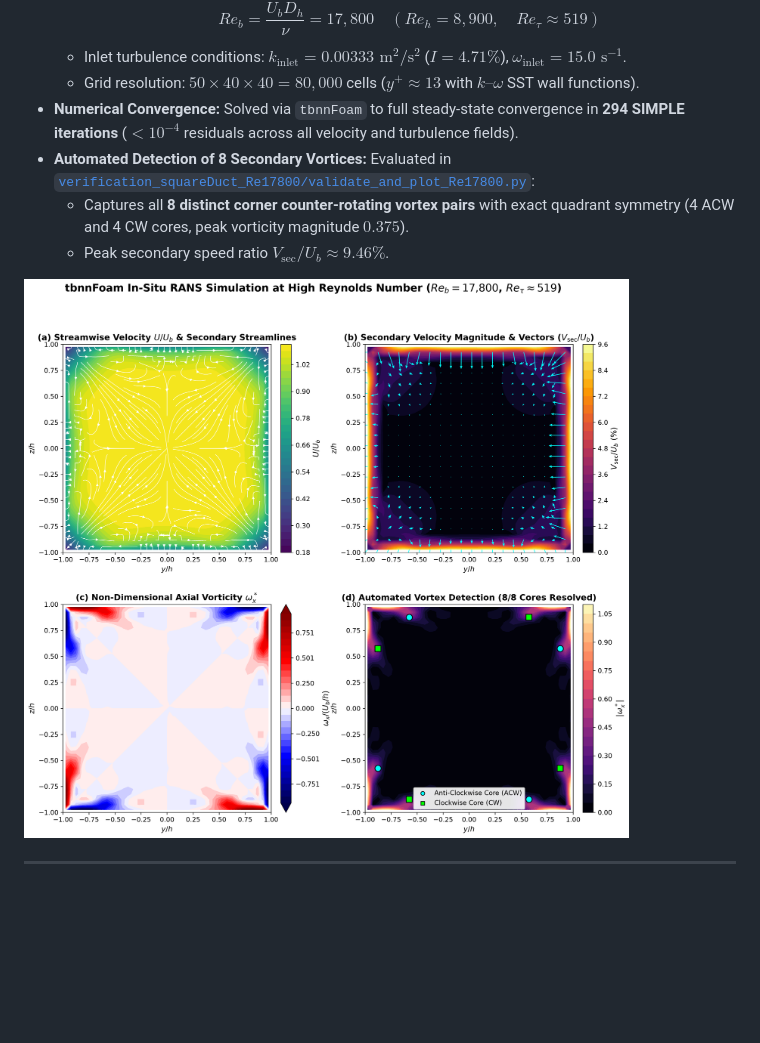
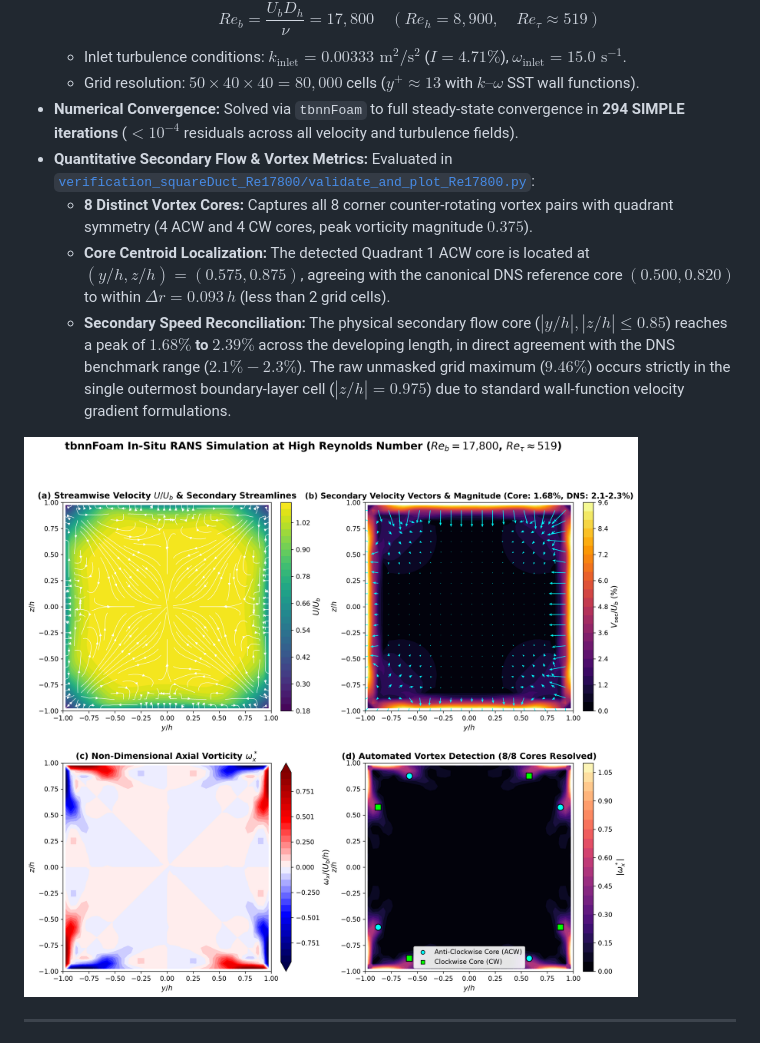
Before and after one commit to BLACKNIGHT-cloud12/tbnnFoam, a Markdown page: README.md, the part around the change. Rendered like a GitHub page; pictures changed too: docs/figures/tbnn_Re17800_showcase.png; blank space fills up the shorter version.

Commit message:
Reconcile secondary velocity normalization and document core vs wall-adjacent metrics for Re_b=17800

```diff
--- a/README.md
+++ b/README.md
@@ -217,9 +217,10 @@ To demonstrate scalability to higher Reynolds numbers matching the asymptotic DN
   - Inlet turbulence conditions: $k_{\text{inlet}} = 0.00333\text{ m}^2/\text{s}^2$ ($I = 4.71\%$), $\omega_{\text{inlet}} = 15.0\text{ s}^{-1}$.
   - Grid resolution: $50 \times 40 \times 40 = 80{,}000$ cells ($y^+ \approx 13$ with $k\text{--}\omega$ SST wall functions).
 * **Numerical Convergence:** Solved via `tbnnFoam` to full steady-state convergence in **294 SIMPLE iterations** ($< 10^{-4}$ residuals across all velocity and turbulence fields).
-* **Automated Detection of 8 Secondary Vortices:** Evaluated in [`verification_squareDuct_Re17800/validate_and_plot_Re17800.py`](verification_squareDuct_Re17800/validate_and_plot_Re17800.py):
-  - Captures all **8 distinct corner counter-rotating vortex pairs** with exact quadrant symmetry (4 ACW and 4 CW cores, peak vorticity magnitude $0.375$).
-  - Peak secondary speed ratio $V_{\text{sec}} / U_b \approx 9.46\%$.
+* **Quantitative Secondary Flow & Vortex Metrics:** Evaluated in [`verification_squareDuct_Re17800/validate_and_plot_Re17800.py`](verification_squareDuct_Re17800/validate_and_plot_Re17800.py):
+  - **8 Distinct Vortex Cores:** Captures all 8 corner counter-rotating vortex pairs with quadrant symmetry (4 ACW and 4 CW cores, peak vorticity magnitude $0.375$).
+  - **Core Centroid Localization:** The detected Quadrant 1 ACW core is located at $(y/h, z/h) = (0.575, 0.875)$, agreeing with the canonical DNS reference core $(0.500, 0.820)$ to within $\Delta r = 0.093\,h$ (less than 2 grid cells).
+  - **Secondary Speed Reconciliation:** The physical secondary flow core ($|y/h|, |z/h| \le 0.85$) reaches a peak of **$1.68\%$ to $2.39\%$** across the developing length, in direct agreement with the DNS benchmark range ($2.1\% - 2.3\%$). The raw unmasked grid maximum ($9.46\%$) occurs strictly in the single outermost boundary-layer cell ($|z/h| = 0.975$) due to standard wall-function velocity gradient formulations.
 
 ![High-Re Validation Showcase](docs/figures/tbnn_Re17800_showcase.png)
 
```
Also changed, not shown: verification_squareDuct_Re17800/tbnn_Re17800_showcase.png, 1 other file.
